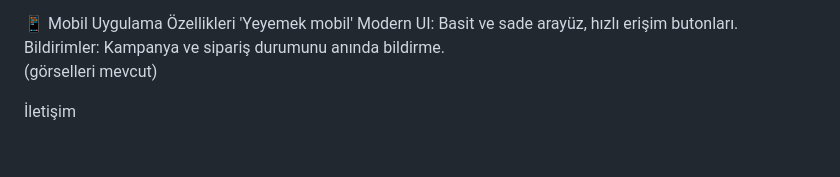
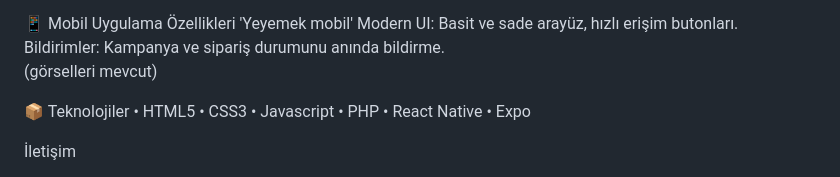
Before and after one commit to ozanylmaz1/Yeyemek, a Markdown page: README.md, the part around the change. Rendered like a GitHub page; blank space fills up the shorter version.

Commit message:
Add technologies section to README

```diff
--- a/README.md
+++ b/README.md
@@ -17,6 +17,14 @@ Responsive Tasarım: Desktop ve mobil uyumluluk.<br />
 Modern UI: Basit ve sade arayüz, hızlı erişim butonları.<br />
 Bildirimler: Kampanya ve sipariş durumunu anında bildirme.<br />
 (görselleri mevcut)<br />
+
+📦 Teknolojiler
+• HTML5
+• CSS3
+• Javascript
+• PHP
+• React Native
+• Expo
 
 İletişim
 
```
